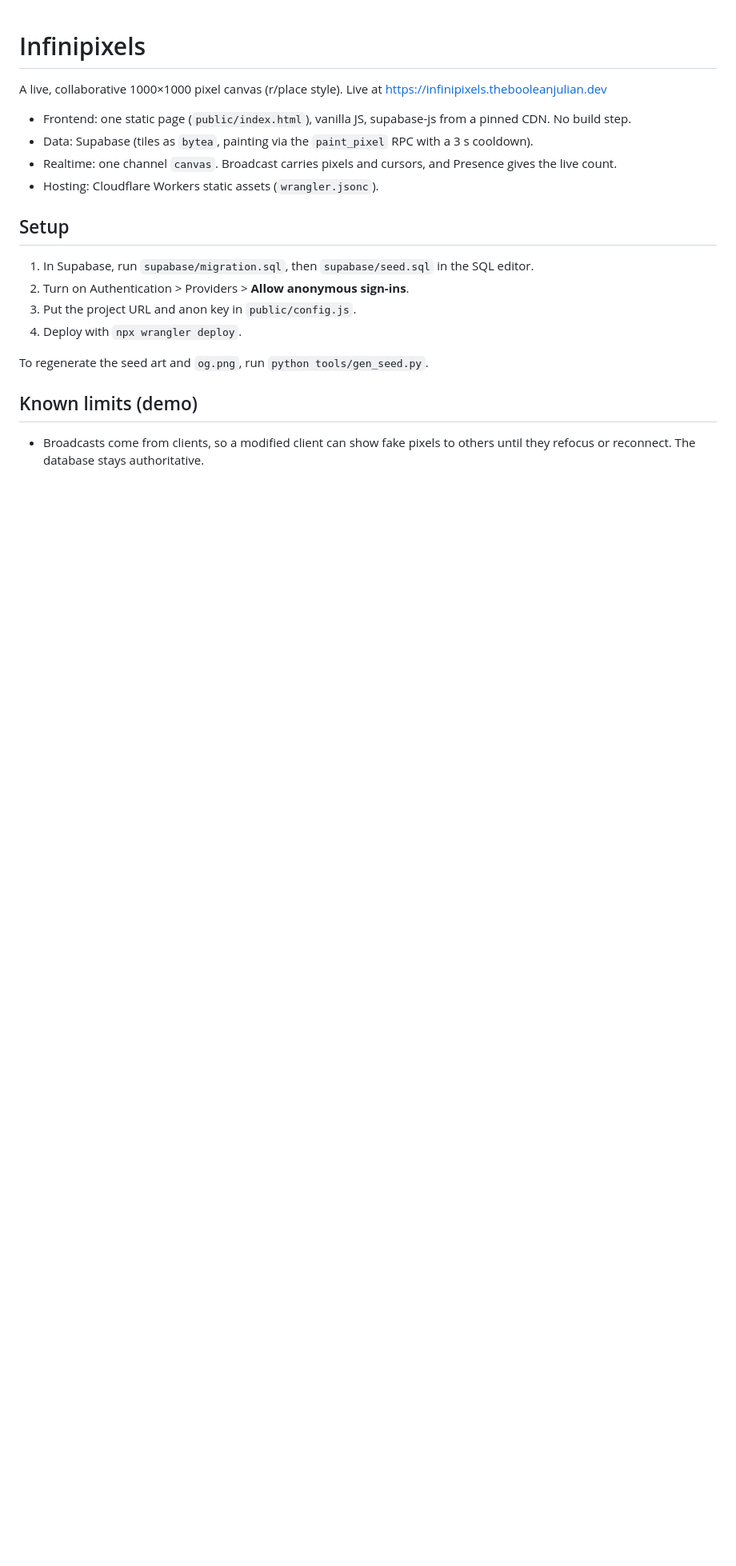
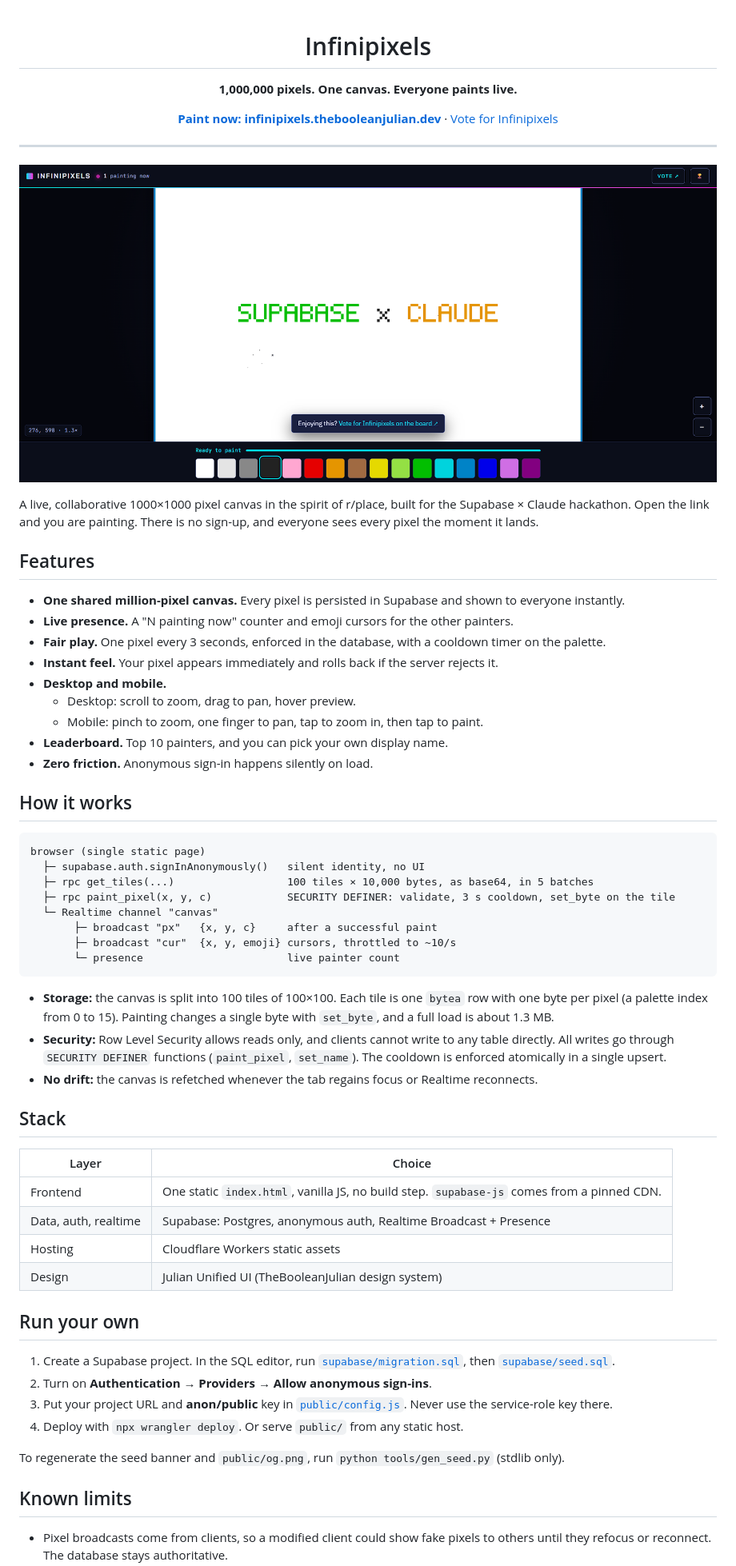
Before and after one commit to TheBooleanJulian/infinipixels, a Markdown page: README.md, the part around one of its changes. Shown at 80% size. Rendered like a GitHub page; pictures changed too: docs/screenshot.png (added); blank space fills up the shorter version.

Commit message:
docs: README with screenshot, architecture and setup
Co-Authored-By: Claude Opus 5.5 <noreply@anthropic.com>

````diff
--- a/README.md
+++ b/README.md
@@ -1,22 +3,68 @@
 # Infinipixels
 
-A live, collaborative 1000×1000 pixel canvas (r/place style). Live at https://infinipixels.thebooleanjulian.dev
+**1,000,000 pixels. One canvas. Everyone paints live.**
 
-- Frontend: one static page (`public/index.html`), vanilla JS, supabase-js from a pinned CDN. No build step.
-- Data: Supabase (tiles as `bytea`, painting via the `paint_pixel` RPC with a 3 s cooldown).
-- Realtime: one channel `canvas`. Broadcast carries pixels and cursors, and Presence gives the live count.
-- Hosting: Cloudflare Workers static assets (`wrangler.jsonc`).
+[**Paint now: infinipixels.thebooleanjulian.dev**](https://infinipixels.thebooleanjulian.dev) · [Vote for Infinipixels](https://supaclaude.vercel.app/)
 
-## Setup
+</div>
 
-1. In Supabase, run `supabase/migration.sql`, then `supabase/seed.sql` in the SQL editor.
-2. Turn on Authentication > Providers > **Allow anonymous sign-ins**.
-3. Put the project URL and anon key in `public/config.js`.
-4. Deploy with `npx wrangler deploy`.
+---
 
-To regenerate the seed art and `og.png`, run `python tools/gen_seed.py`.
+![Infinipixels on desktop: the shared 1000x1000 canvas with the SUPABASE x CLAUDE banner, live painter count and 16-colour palette](docs/screenshot.png)
 
-## Known limits (demo)
+A live, collaborative 1000×1000 pixel canvas in the spirit of r/place, built for the Supabase × Claude hackathon.
+Open the link and you are painting. There is no sign-up, and everyone sees every pixel the moment it lands.
 
-- Broadcasts come from clients, so a modified client can show fake pixels to others until they refocus or reconnect.
+## Features
+
+- **One shared million-pixel canvas.** Every pixel is persisted in Supabase and shown to everyone instantly.
+- **Live presence.** A "N painting now" counter and emoji cursors for the other painters.
+- **Fair play.** One pixel every 3 seconds, enforced in the database, with a cooldown timer on the palette.
+- **Instant feel.** Your pixel appears immediately and rolls back if the server rejects it.
+- **Desktop and mobile.**
+  - Desktop: scroll to zoom, drag to pan, hover preview.
+  - Mobile: pinch to zoom, one finger to pan, tap to zoom in, then tap to paint.
+- **Leaderboard.** Top 10 painters, and you can pick your own display name.
+- **Zero friction.** Anonymous sign-in happens silently on load.
+
+## How it works
+
+```text
+browser (single static page)
+  ├─ supabase.auth.signInAnonymously()   silent identity, no UI
+  ├─ rpc get_tiles(...)                  100 tiles × 10,000 bytes, as base64, in 5 batches
+  ├─ rpc paint_pixel(x, y, c)            SECURITY DEFINER: validate, 3 s cooldown, set_byte on the tile
+  └─ Realtime channel "canvas"
+       ├─ broadcast "px"   {x, y, c}     after a successful paint
+       ├─ broadcast "cur"  {x, y, emoji} cursors, throttled to ~10/s
+       └─ presence                       live painter count
+```
+
+- **Storage:** the canvas is split into 100 tiles of 100×100. Each tile is one `bytea` row with one byte per pixel (a palette index from 0 to 15).
+  Painting changes a single byte with `set_byte`, and a full load is about 1.3 MB.
+- **Security:** Row Level Security allows reads only, and clients cannot write to any table directly.
+  All writes go through `SECURITY DEFINER` functions (`paint_pixel`, `set_name`). The cooldown is enforced atomically in a single upsert.
+- **No drift:** the canvas is refetched whenever the tab regains focus or Realtime reconnects.
+
+## Stack
+
+| Layer | Choice |
+|---|---|
+| Frontend | One static `index.html`, vanilla JS, no build step. `supabase-js` comes from a pinned CDN. |
+| Data, auth, realtime | Supabase: Postgres, anonymous auth, Realtime Broadcast + Presence |
+| Hosting | Cloudflare Workers static assets |
+| Design | Julian Unified UI (TheBooleanJulian design system) |
+
+## Run your own
+
+1. Create a Supabase project. In the SQL editor, run [`supabase/migration.sql`](supabase/migration.sql), then [`supabase/seed.sql`](supabase/seed.sql).
+2. Turn on **Authentication → Providers → Allow anonymous sign-ins**.
+3. Put your project URL and **anon/public** key in [`public/config.js`](public/config.js). Never use the service-role key there.
+4. Deploy with `npx wrangler deploy`. Or serve `public/` from any static host.
+
+To regenerate the seed banner and `public/og.png`, run `python tools/gen_seed.py` (stdlib only).
+
+## Known limits
+
+- Pixel broadcasts come from clients, so a modified client could show fake pixels to others until they refocus or reconnect.
   The database stays authoritative.
````
Also changed, not shown: other parts of README.md (+3 -1 lines).
